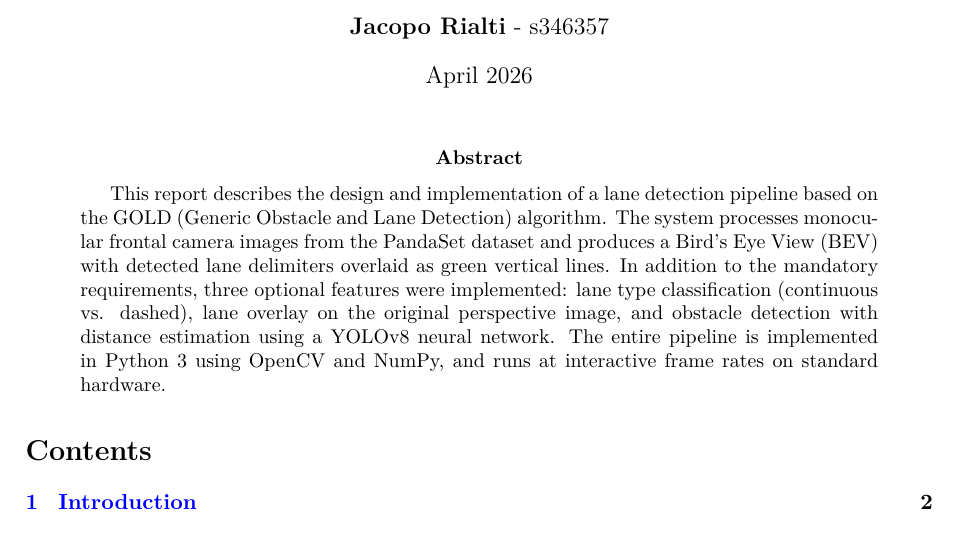
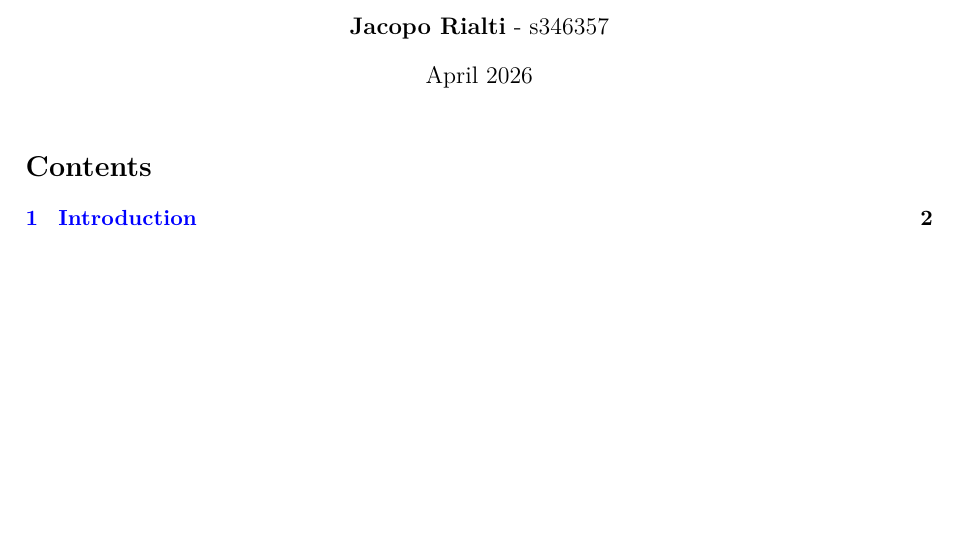
Before and after one commit to JacopoRialti/T4AVassignments, a LaTeX document (2 lane detection/report/main.tex): part of page 1 of 10, cut so that both start at the same text, the shorter picture padded with empty space. Compiled offline with pdfLaTeX.

```diff
--- a/2 lane detection/report/main.tex
+++ b/2 lane detection/report/main.tex
@@ -68,10 +68,6 @@
 \begin{document}
 
 \maketitle
-
-\begin{abstract}
-This report describes the design and implementation of a lane detection pipeline based on the GOLD (Generic Obstacle and Lane Detection) algorithm. The system processes monocular frontal camera images from the PandaSet dataset and produces a Bird's Eye View (BEV) with detected lane delimiters overlaid as green vertical lines. In addition to the mandatory requirements, three optional features were implemented: lane type classification (continuous vs. dashed), lane overlay on the original perspective image, and obstacle detection with distance estimation using a YOLOv8 neural network. The entire pipeline is implemented in Python~3 using OpenCV and NumPy, and runs at interactive frame rates on standard hardware.
-\end{abstract}
 
 \tableofcontents
 \newpage
```
Also changed, not shown: 5 other files.
